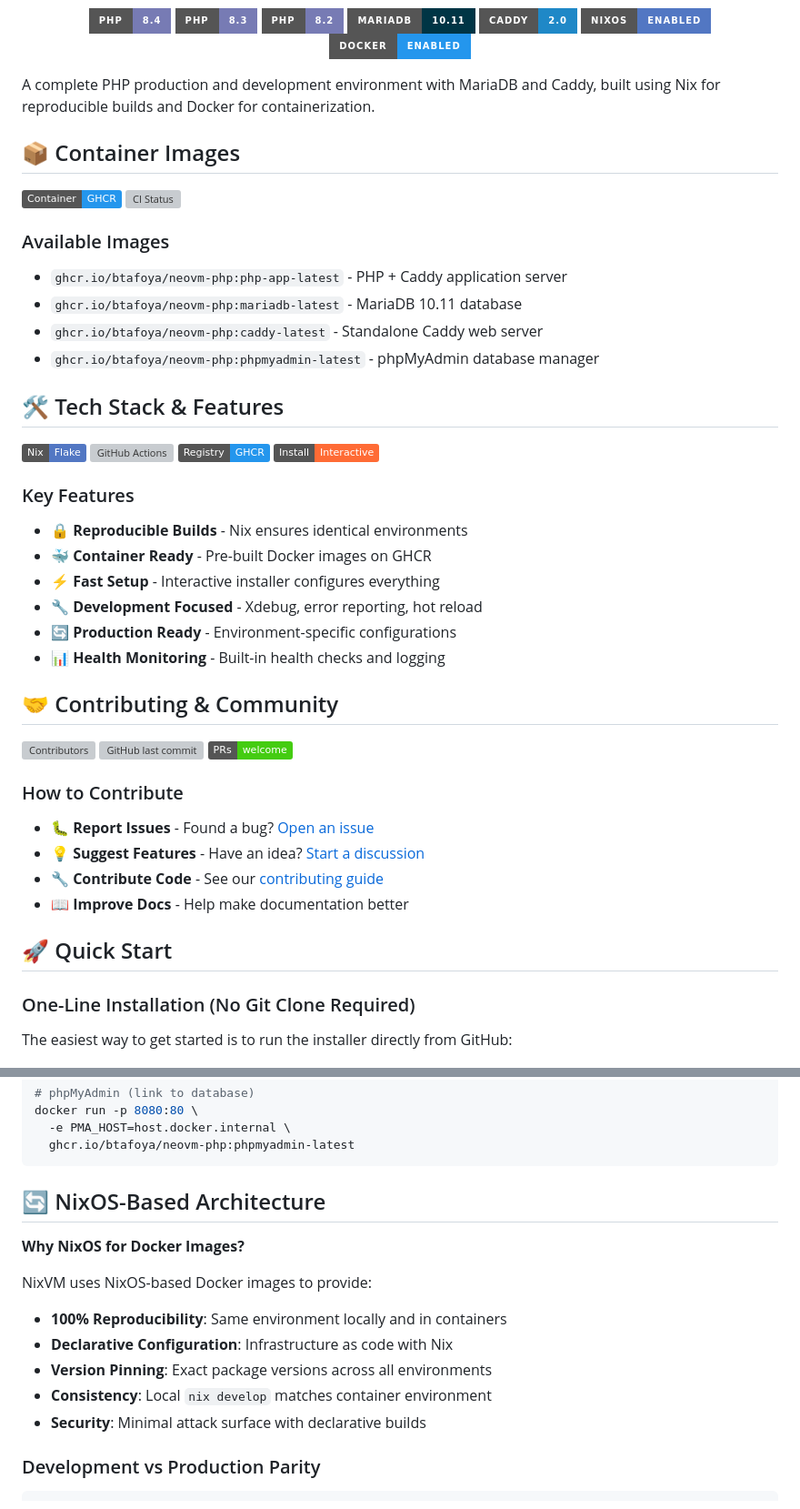
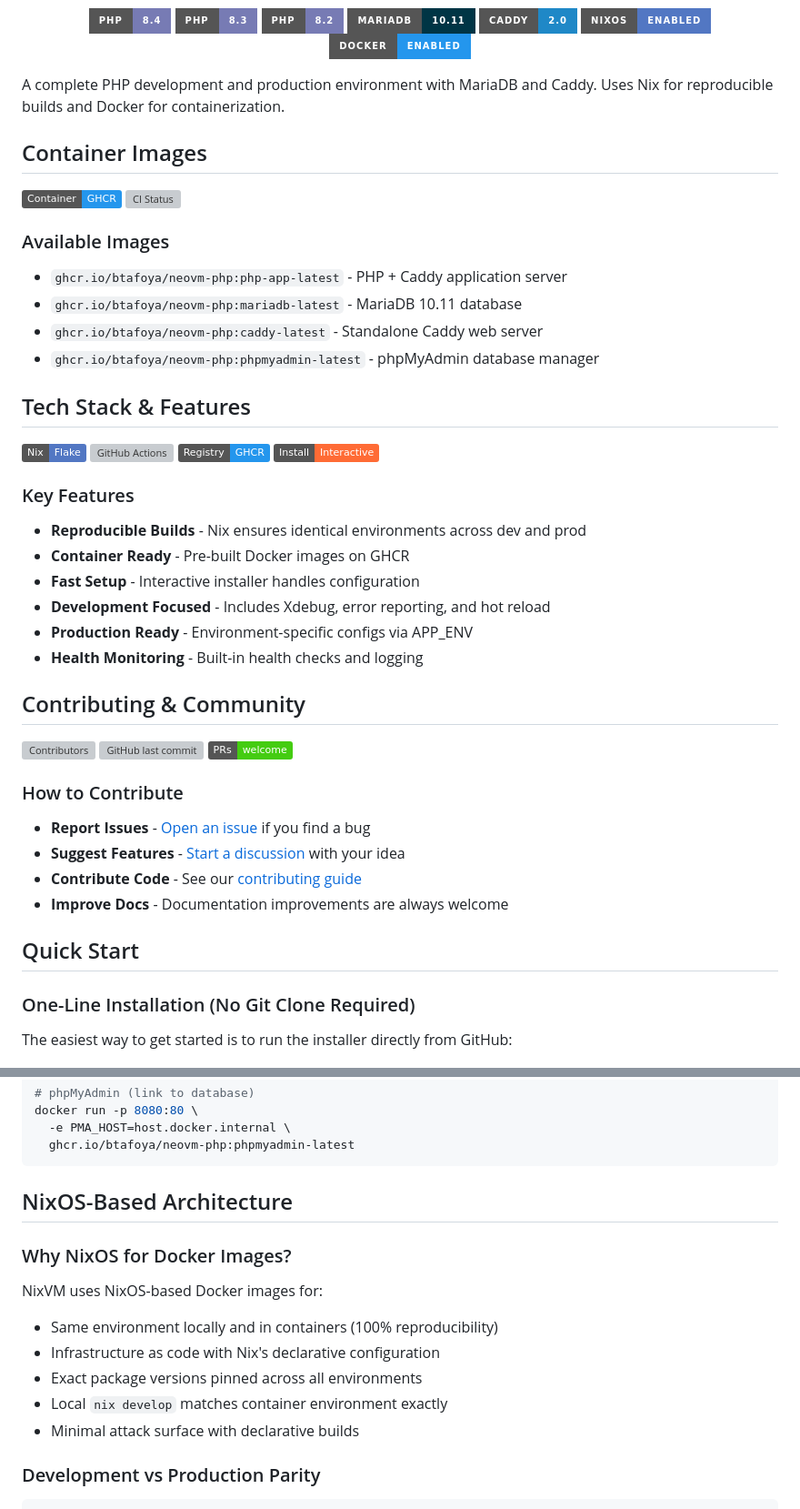
Before and after one commit to btafoya/neovm-php, a Markdown page: README.md, 2 parts joined by grey strips. Shown at 91% size. GitHub-like rendering; badges without logos; grey boxes are pictures that could not be loaded.

````diff
--- a/README.md
+++ b/README.md
@@ -22,9 +22,9 @@
   <img src="https://img.shields.io/badge/Docker-Enabled-2496ED?style=for-the-badge&logo=docker&logoColor=white" alt="Docker"/>
 </p>
 
-A complete PHP production and development environment with MariaDB and Caddy, built using Nix for reproducible builds and Docker for containerization.
+A complete PHP development and production environment with MariaDB and Caddy. Uses Nix for reproducible builds and Docker for containerization.
 
-## 📦 Container Images
+## Container Images
 
 [![Container Registry](https://img.shields.io/badge/Container-GHCR-2496ED.svg)](https://github.com/btafoya/neovm-php/pkgs/container/neovm-php)
 [![CI Status](https://img.shields.io/github/actions/workflow/status/btafoya/neovm-php/docker-publish.yml)](https://github.com/btafoya/neovm-php/actions/workflows/docker-publish.yml)
@@ -35,7 +35,7 @@ A complete PHP production and development environment with MariaDB and Caddy, bu
 - `ghcr.io/btafoya/neovm-php:caddy-latest` - Standalone Caddy web server
 - `ghcr.io/btafoya/neovm-php:phpmyadmin-latest` - phpMyAdmin database manager
 
-## 🛠️ Tech Stack & Features
+## Tech Stack & Features
 
 [![Nix Flake](https://img.shields.io/badge/Nix-Flake-5277C3.svg)](https://nixos.org/)
 [![GitHub Actions](https://img.shields.io/badge/CI-CD-GitHub%20Actions-2088FF.svg)](https://github.com/features/actions)
@@ -43,26 +43,26 @@ A complete PHP production and development environment with MariaDB and Caddy, bu
 [![Interactive Install](https://img.shields.io/badge/Install-Interactive-FF6B35.svg)](./install.sh)
 
 ### Key Features
-- 🔒 **Reproducible Builds** - Nix ensures identical environments
-- 🐳 **Container Ready** - Pre-built Docker images on GHCR
-- ⚡ **Fast Setup** - Interactive installer configures everything
-- 🔧 **Development Focused** - Xdebug, error reporting, hot reload
-- 🔄 **Production Ready** - Environment-specific configurations
-- 📊 **Health Monitoring** - Built-in health checks and logging
+- **Reproducible Builds** - Nix ensures identical environments across dev and prod
+- **Container Ready** - Pre-built Docker images on GHCR
+- **Fast Setup** - Interactive installer handles configuration
+- **Development Focused** - Includes Xdebug, error reporting, and hot reload
+- **Production Ready** - Environment-specific configs via APP_ENV
+- **Health Monitoring** - Built-in health checks and logging
 
-## 🤝 Contributing & Community
+## Contributing & Community
 
 [![Contributors](https://img.shields.io/github/contributors/btafoya/neovm-php.svg)](https://github.com/btafoya/neovm-php/graphs/contributors)
 [![GitHub last commit](https://img.shields.io/github/last-commit/btafoya/neovm-php.svg)](https://github.com/btafoya/neovm-php/commits/main)
 [![PRs Welcome](https://img.shields.io/badge/PRs-welcome-brightgreen.svg)](https://github.com/btafoya/neovm-php/blob/main/CONTRIBUTING.md)
 
 ### How to Contribute
-- 🐛 **Report Issues** - Found a bug? [Open an issue](https://github.com/btafoya/neovm-php/issues)
-- 💡 **Suggest Features** - Have an idea? [Start a discussion](https://github.com/btafoya/neovm-php/discussions)
-- 🔧 **Contribute Code** - See our [contributing guide](./CONTRIBUTING.md)
-- 📖 **Improve Docs** - Help make documentation better
+- **Report Issues** - [Open an issue](https://github.com/btafoya/neovm-php/issues) if you find a bug
+- **Suggest Features** - [Start a discussion](https://github.com/btafoya/neovm-php/discussions) with your idea
+- **Contribute Code** - See our [contributing guide](./CONTRIBUTING.md)
+- **Improve Docs** - Documentation improvements are always welcome
 
-## 🚀 Quick Start
+## Quick Start
 
 ### One-Line Installation (No Git Clone Required)
 
@@ -225,17 +225,17 @@ docker run -p 8080:80 \
   ghcr.io/btafoya/neovm-php:phpmyadmin-latest
 ```
 
-## 🔄 NixOS-Based Architecture
+## NixOS-Based Architecture
 
-**Why NixOS for Docker Images?**
+### Why NixOS for Docker Images?
 
-NixVM uses NixOS-based Docker images to provide:
+NixVM uses NixOS-based Docker images for:
 
-- **100% Reproducibility**: Same environment locally and in containers
-- **Declarative Configuration**: Infrastructure as code with Nix
-- **Version Pinning**: Exact package versions across all environments
-- **Consistency**: Local `nix develop` matches container environment
-- **Security**: Minimal attack surface with declarative builds
+- Same environment locally and in containers (100% reproducibility)
+- Infrastructure as code with Nix's declarative configuration
+- Exact package versions pinned across all environments
+- Local `nix develop` matches container environment exactly
+- Minimal attack surface with declarative builds
 
 ### Development vs Production Parity
 
````
Also changed, not shown: other parts of README.md (+26 -28 lines).
